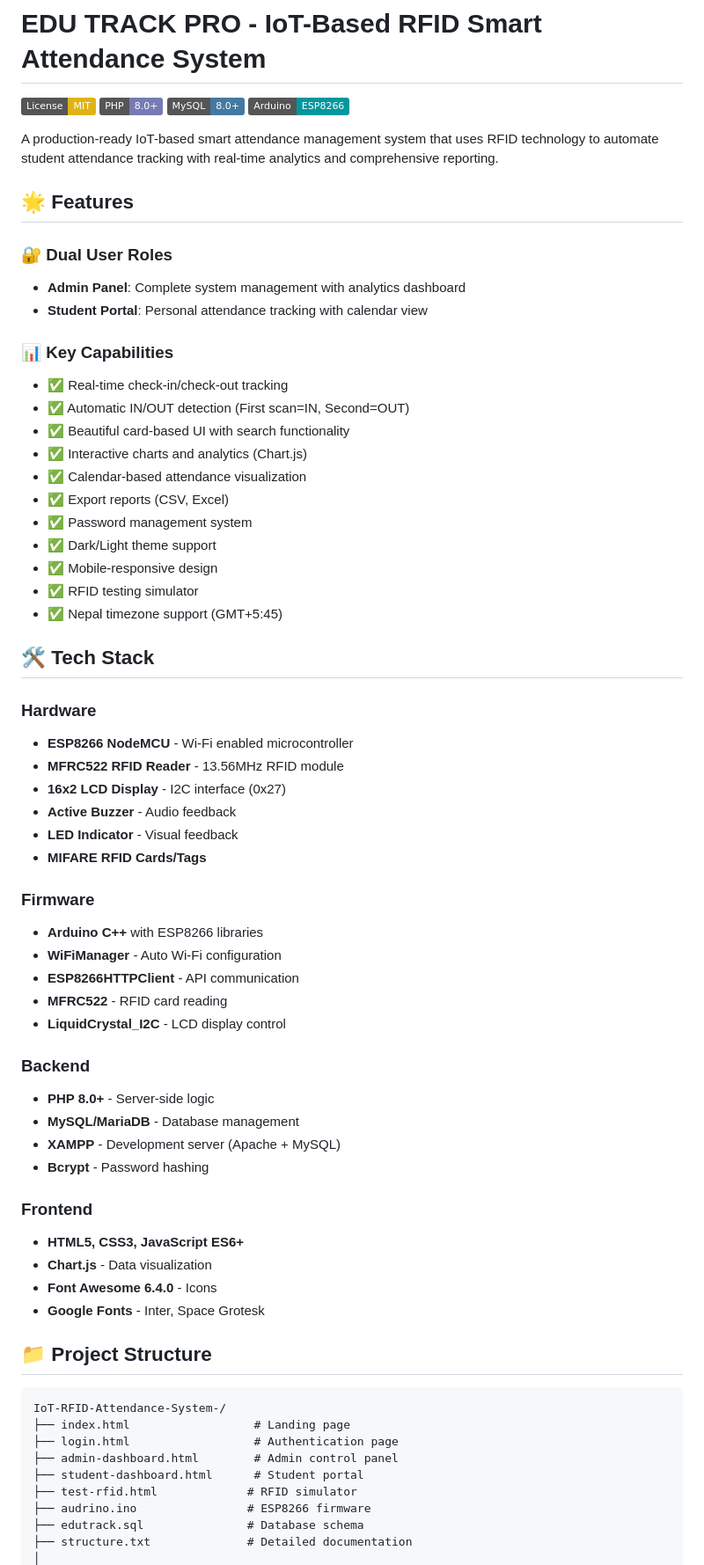
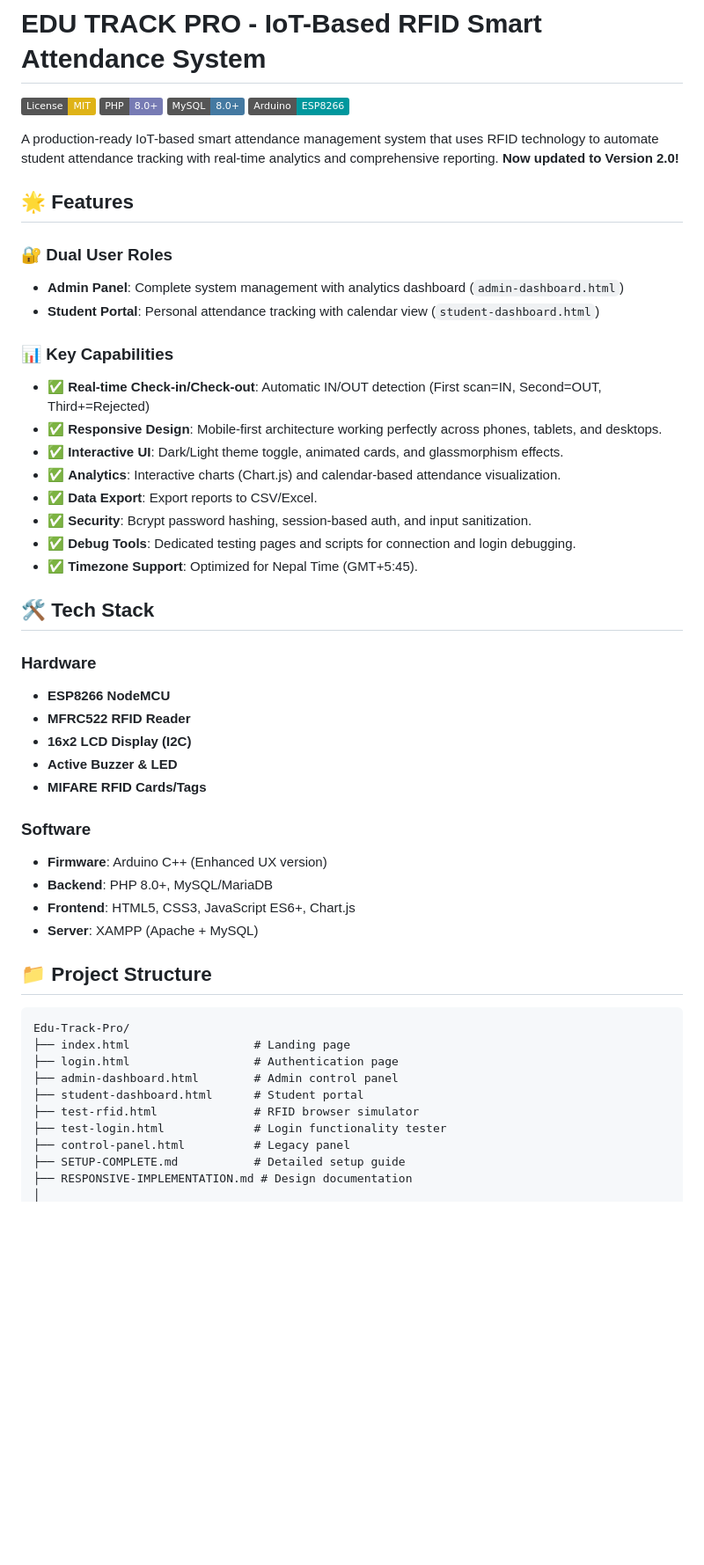
Before and after one commit to they-call-me-electronerd/Edu-Track-Pro, a Markdown page: README.md, the part around the change printed below. Shown: that part at 88% size. Drawn GitHub-style; badges without logos; blank space fills up the shorter version.

````diff
--- a/README.md
+++ b/README.md
@@ -5,66 +5,50 @@
 [![MySQL](https://img.shields.io/badge/MySQL-8.0+-4479A1?logo=mysql&logoColor=white)](https://www.mysql.com/)
 [![Arduino](https://img.shields.io/badge/Arduino-ESP8266-00979D?logo=arduino&logoColor=white)](https://www.arduino.cc/)
 
-A production-ready IoT-based smart attendance management system that uses RFID technology to automate student attendance tracking with real-time analytics and comprehensive reporting.
+A production-ready IoT-based smart attendance management system that uses RFID technology to automate student attendance tracking with real-time analytics and comprehensive reporting. **Now updated to Version 2.0!**
 
 ## 🌟 Features
 
 ### 🔐 Dual User Roles
-- **Admin Panel**: Complete system management with analytics dashboard
-- **Student Portal**: Personal attendance tracking with calendar view
+- **Admin Panel**: Complete system management with analytics dashboard (`admin-dashboard.html`)
+- **Student Portal**: Personal attendance tracking with calendar view (`student-dashboard.html`)
 
 ### 📊 Key Capabilities
-- ✅ Real-time check-in/check-out tracking
-- ✅ Automatic IN/OUT detection (First scan=IN, Second=OUT)
-- ✅ Beautiful card-based UI with search functionality
-- ✅ Interactive charts and analytics (Chart.js)
-- ✅ Calendar-based attendance visualization
-- ✅ Export reports (CSV, Excel)
-- ✅ Password management system
-- ✅ Dark/Light theme support
-- ✅ Mobile-responsive design
-- ✅ RFID testing simulator
-- ✅ Nepal timezone support (GMT+5:45)
+- ✅ **Real-time Check-in/Check-out**: Automatic IN/OUT detection (First scan=IN, Second=OUT, Third+=Rejected)
+- ✅ **Responsive Design**: Mobile-first architecture working perfectly across phones, tablets, and desktops.
+- ✅ **Interactive UI**: Dark/Light theme toggle, animated cards, and glassmorphism effects.
+- ✅ **Analytics**: Interactive charts (Chart.js) and calendar-based attendance visualization.
+- ✅ **Data Export**: Export reports to CSV/Excel.
+- ✅ **Security**: Bcrypt password hashing, session-based auth, and input sanitization.
+- ✅ **Debug Tools**: Dedicated testing pages and scripts for connection and login debugging.
+- ✅ **Timezone Support**: Optimized for Nepal Time (GMT+5:45).
 
 ## 🛠️ Tech Stack
 
 ### Hardware
-- **ESP8266 NodeMCU** - Wi-Fi enabled microcontroller
-- **MFRC522 RFID Reader** - 13.56MHz RFID module
-- **16x2 LCD Display** - I2C interface (0x27)
-- **Active Buzzer** - Audio feedback
-- **LED Indicator** - Visual feedback
+- **ESP8266 NodeMCU**
+- **MFRC522 RFID Reader**
+- **16x2 LCD Display (I2C)**
+- **Active Buzzer & LED**
 - **MIFARE RFID Cards/Tags**
 
-### Firmware
-- **Arduino C++** with ESP8266 libraries
-- **WiFiManager** - Auto Wi-Fi configuration
-- **ESP8266HTTPClient** - API communication
-- **MFRC522** - RFID card reading
-- **LiquidCrystal_I2C** - LCD display control
-
-### Backend
-- **PHP 8.0+** - Server-side logic
-- **MySQL/MariaDB** - Database management
-- **XAMPP** - Development server (Apache + MySQL)
-- **Bcrypt** - Password hashing
-
-### Frontend
-- **HTML5, CSS3, JavaScript ES6+**
-- **Chart.js** - Data visualization
-- **Font Awesome 6.4.0** - Icons
-- **Google Fonts** - Inter, Space Grotesk
+### Software
+- **Firmware**: Arduino C++ (Enhanced UX version)
+- **Backend**: PHP 8.0+, MySQL/MariaDB
+- **Frontend**: HTML5, CSS3, JavaScript ES6+, Chart.js
+- **Server**: XAMPP (Apache + MySQL)
 
 ## 📁 Project Structure
 
 ```
-IoT-RFID-Attendance-System-/
+Edu-Track-Pro/
 ├── index.html                  # Landing page
 ├── login.html                  # Authentication page
 ├── admin-dashboard.html        # Admin control panel
 ├── student-dashboard.html      # Student portal
-├── test-rfid.html             # RFID simulator
-├── audrino.ino                # ESP8266 firmware
-├── edutrack.sql               # Database schema
-├── structure.txt              # Detailed documentation
+├── test-rfid.html              # RFID browser simulator
+├── test-login.html             # Login functionality tester
+├── control-panel.html          # Legacy panel
+├── SETUP-COMPLETE.md           # Detailed setup guide
+├── RESPONSIVE-IMPLEMENTATION.md # Design documentation
 │
````
Also changed, not shown: other parts of README.md (+54 -240 lines).
